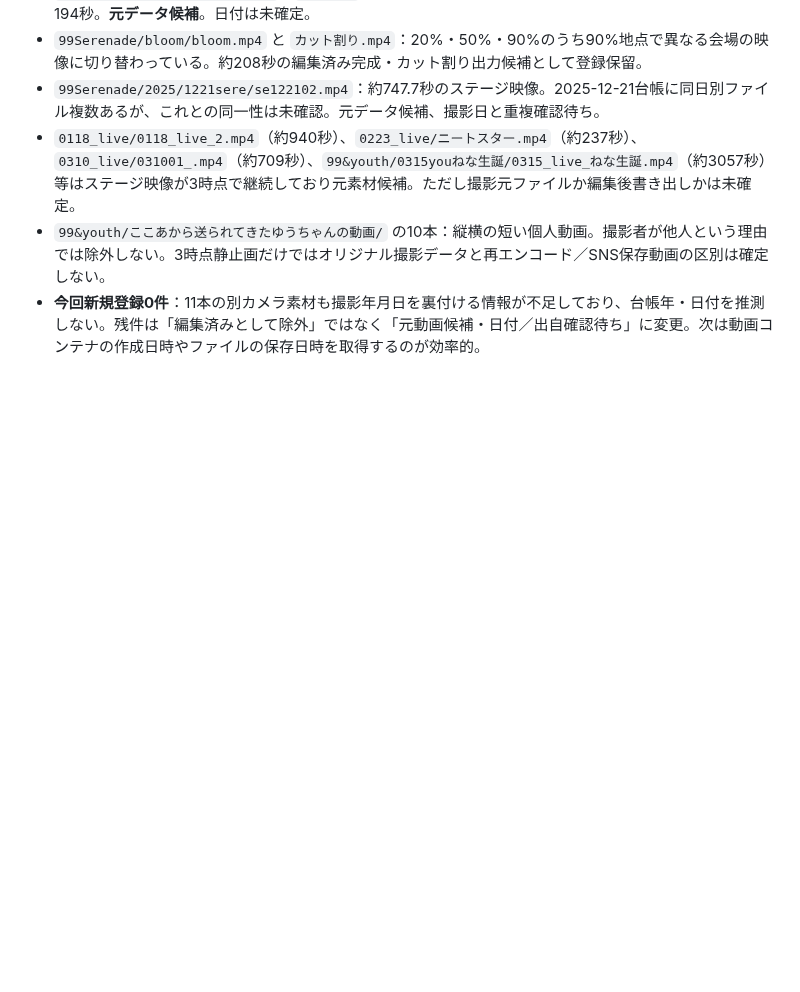
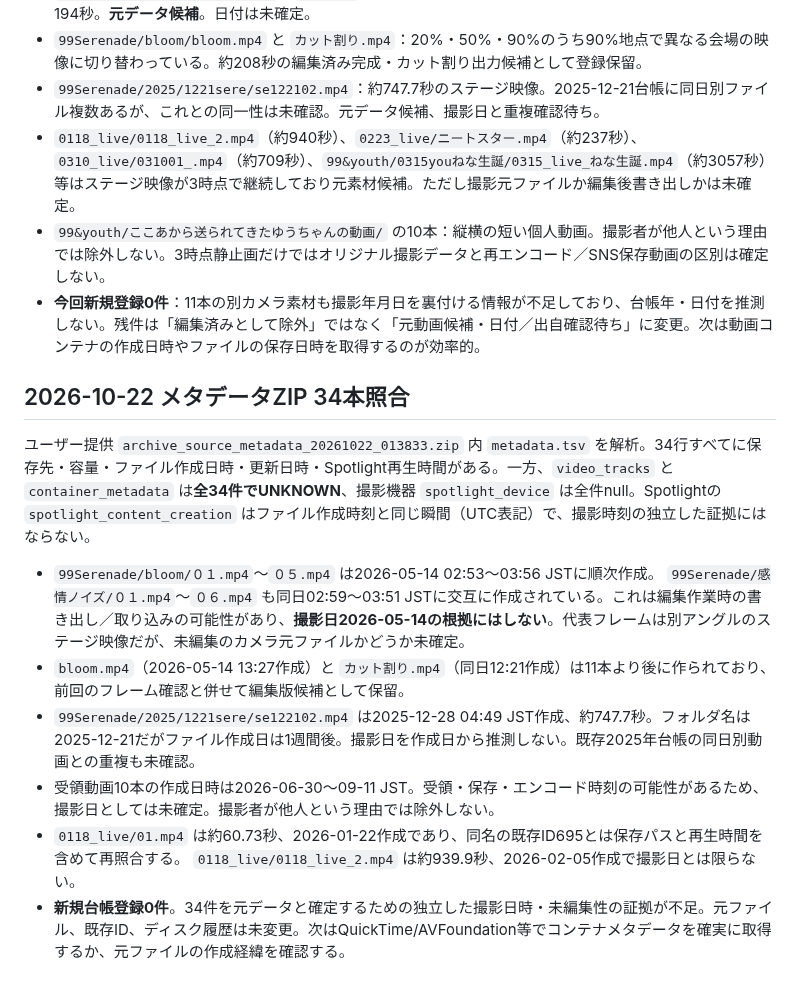
Before and after one commit to zinnbei1207/setsuna-video-archive, a Markdown page: docs/2026-review-queue.md, the part around the change. Drawn GitHub-style; blank space fills up the shorter version.

Commit message:
docs: record 34-file metadata audit and distinguish export times from shooting dates

```diff
--- a/docs/2026-review-queue.md
+++ b/docs/2026-review-queue.md
@@ -281,3 +281,14 @@ Mac生成の `archive_source_deep_review_20261022_000519.zip` の `manifest.tsv`
 - `0118_live/0118_live_2.mp4`（約940秒）、`0223_live/ニートスター.mp4`（約237秒）、`0310_live/031001_.mp4`（約709秒）、`99&youth/0315youねな生誕/0315_live_ねな生誕.mp4`（約3057秒）等はステージ映像が3時点で継続しており元素材候補。ただし撮影元ファイルか編集後書き出しかは未確定。
 - `99&youth/ここあから送られてきたゆうちゃんの動画/` の10本：縦横の短い個人動画。撮影者が他人という理由では除外しない。3時点静止画だけではオリジナル撮影データと再エンコード／SNS保存動画の区別は確定しない。
 - **今回新規登録0件**：11本の別カメラ素材も撮影年月日を裏付ける情報が不足しており、台帳年・日付を推測しない。残件は「編集済みとして除外」ではなく「元動画候補・日付／出自確認待ち」に変更。次は動画コンテナの作成日時やファイルの保存日時を取得するのが効率的。
+
+## 2026-10-22 メタデータZIP 34本照合
+
+ユーザー提供 `archive_source_metadata_20261022_013833.zip` 内 `metadata.tsv` を解析。34行すべてに保存先・容量・ファイル作成日時・更新日時・Spotlight再生時間がある。一方、`video_tracks` と `container_metadata` は**全34件でUNKNOWN**、撮影機器 `spotlight_device` は全件null。Spotlightの `spotlight_content_creation` はファイル作成時刻と同じ瞬間（UTC表記）で、撮影時刻の独立した証拠にはならない。
+
+- `99Serenade/bloom/０１.mp4`〜`０５.mp4` は2026-05-14 02:53〜03:56 JSTに順次作成。 `99Serenade/感情ノイズ/０１.mp4`〜`０６.mp4` も同日02:59〜03:51 JSTに交互に作成されている。これは編集作業時の書き出し／取り込みの可能性があり、**撮影日2026-05-14の根拠にはしない**。代表フレームは別アングルのステージ映像だが、未編集のカメラ元ファイルかどうか未確定。
+- `bloom.mp4`（2026-05-14 13:27作成）と `カット割り.mp4`（同日12:21作成）は11本より後に作られており、前回のフレーム確認と併せて編集版候補として保留。
+- `99Serenade/2025/1221sere/se122102.mp4` は2025-12-28 04:49 JST作成、約747.7秒。フォルダ名は2025-12-21だがファイル作成日は1週間後。撮影日を作成日から推測しない。既存2025年台帳の同日別動画との重複も未確認。
+- 受領動画10本の作成日時は2026-06-30〜09-11 JST。受領・保存・エンコード時刻の可能性があるため、撮影日としては未確定。撮影者が他人という理由では除外しない。
+- `0118_live/01.mp4` は約60.73秒、2026-01-22作成であり、同名の既存ID695とは保存パスと再生時間を含めて再照合する。 `0118_live/0118_live_2.mp4` は約939.9秒、2026-02-05作成で撮影日とは限らない。
+- **新規台帳登録0件**。34件を元データと確定するための独立した撮影日時・未編集性の証拠が不足。元ファイル、既存ID、ディスク履歴は未変更。次はQuickTime/AVFoundation等でコンテナメタデータを確実に取得するか、元ファイルの作成経緯を確認する。
```
